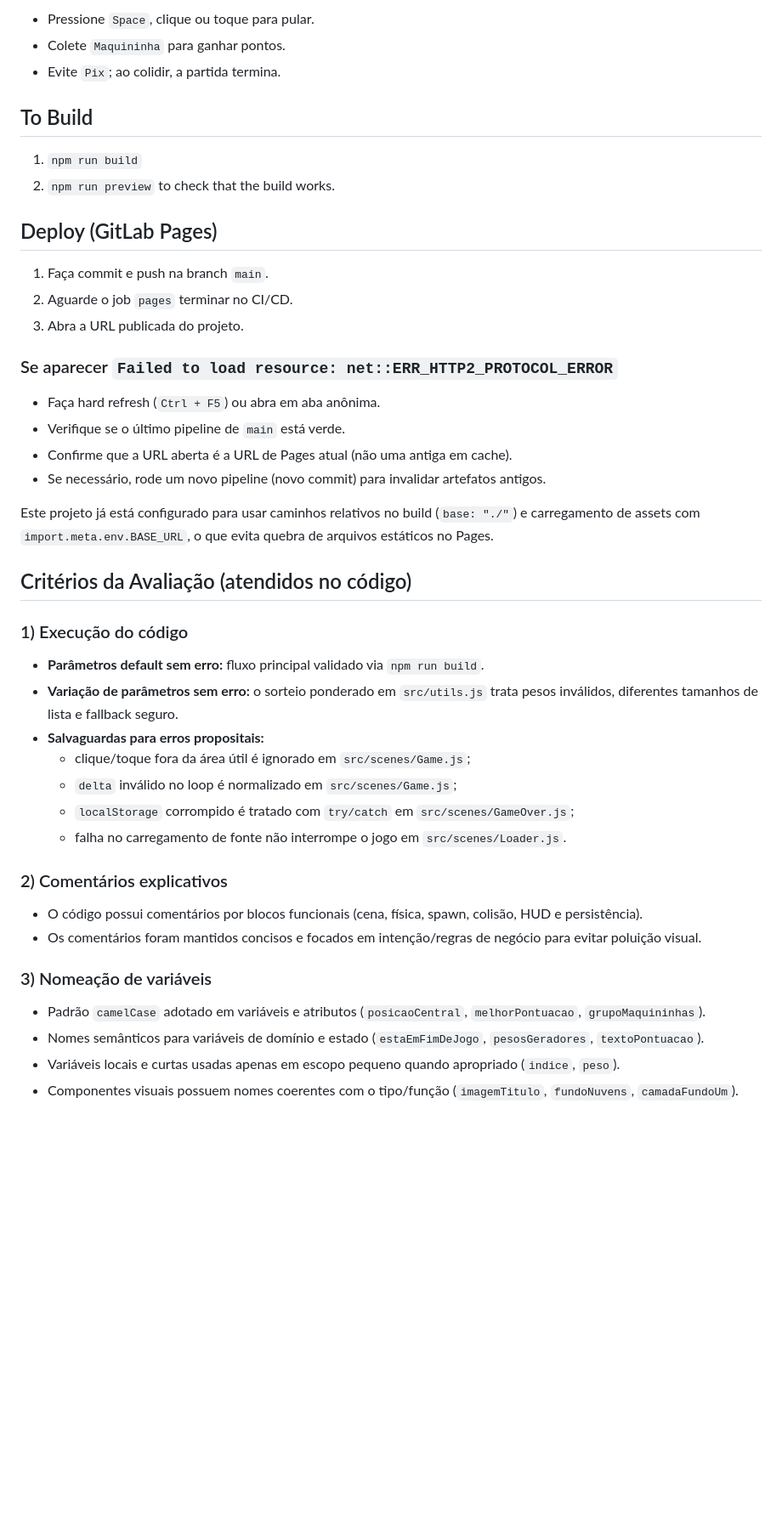
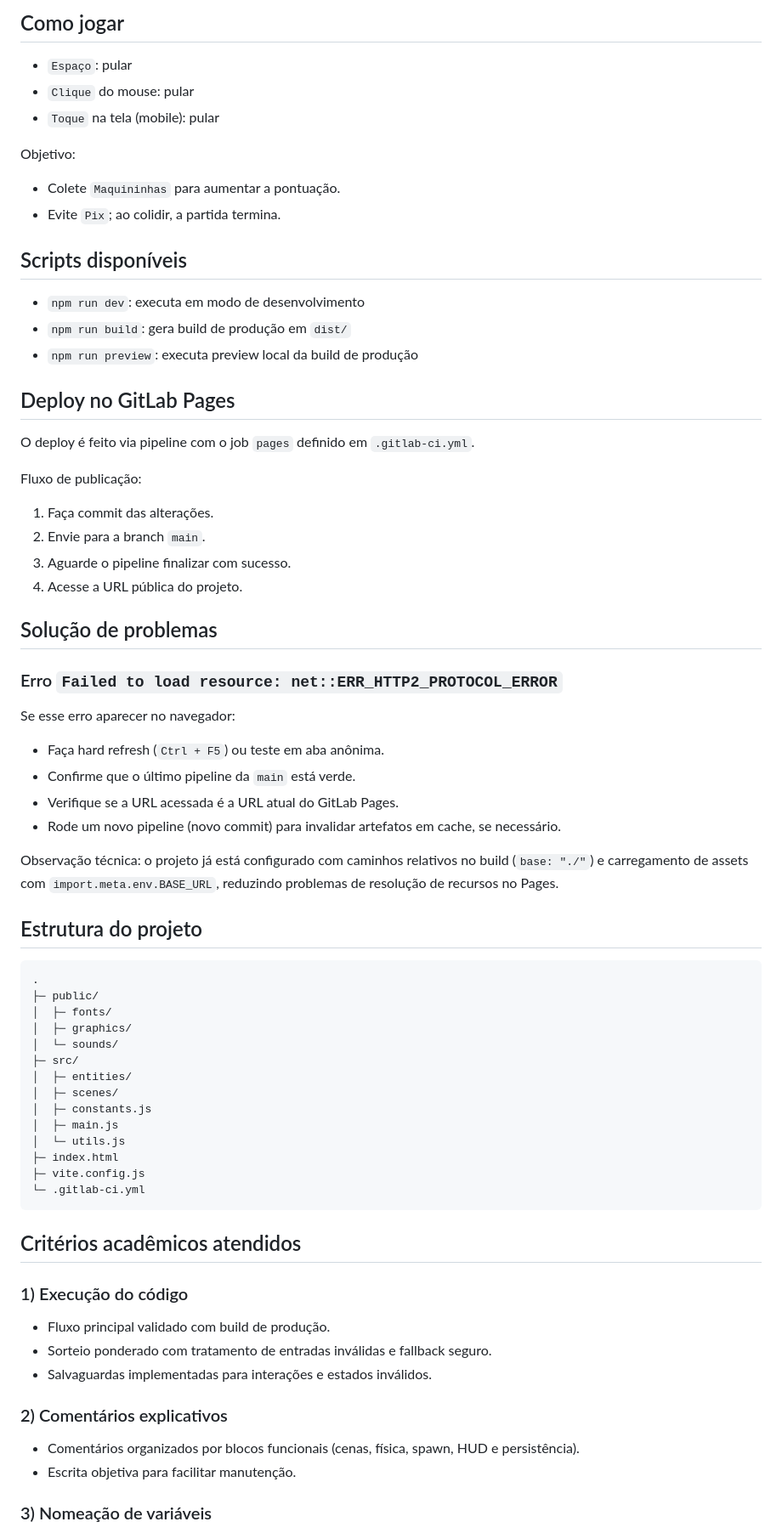
Before and after one commit to Gabriel-Gomes-Pimentel/Marcielo-Runner, a Markdown page: README.MD, the part around one of its changes. Shown at 85% size. Drawn GitHub-style; blank space fills up the shorter version.

````diff
--- a/README.MD
+++ b/README.MD
@@ -49,46 +74,76 @@ You should have Node and NPM installed on your machine.
 
-- Pressione `Space`, clique ou toque para pular.
-- Colete `Maquininha` para ganhar pontos.
+## Como jogar
+
+- `Espaço`: pular
+- `Clique` do mouse: pular
+- `Toque` na tela (mobile): pular
+
+Objetivo:
+
+- Colete `Maquininhas` para aumentar a pontuação.
 - Evite `Pix`; ao colidir, a partida termina.
 
-## To Build
+## Scripts disponíveis
 
-1. `npm run build`
-2. `npm run preview` to check that the build works.
+- `npm run dev`: executa em modo de desenvolvimento
+- `npm run build`: gera build de produção em `dist/`
+- `npm run preview`: executa preview local da build de produção
 
-## Deploy (GitLab Pages)
+## Deploy no GitLab Pages
 
-1. Faça commit e push na branch `main`.
-2. Aguarde o job `pages` terminar no CI/CD.
-3. Abra a URL publicada do projeto.
+O deploy é feito via pipeline com o job `pages` definido em `.gitlab-ci.yml`.
 
-### Se aparecer `Failed to load resource: net::ERR_HTTP2_PROTOCOL_ERROR`
+Fluxo de publicação:
 
-- Faça hard refresh (`Ctrl + F5`) ou abra em aba anônima.
-- Verifique se o último pipeline de `main` está verde.
-- Confirme que a URL aberta é a URL de Pages atual (não uma antiga em cache).
-- Se necessário, rode um novo pipeline (novo commit) para invalidar artefatos antigos.
+1. Faça commit das alterações.
+2. Envie para a branch `main`.
+3. Aguarde o pipeline finalizar com sucesso.
+4. Acesse a URL pública do projeto.
 
-Este projeto já está configurado para usar caminhos relativos no build (`base: "./"`) e carregamento de assets com `import.meta.env.BASE_URL`, o que evita quebra de arquivos estáticos no Pages.
+## Solução de problemas
 
-## Critérios da Avaliação (atendidos no código)
+### Erro `Failed to load resource: net::ERR_HTTP2_PROTOCOL_ERROR`
+
+Se esse erro aparecer no navegador:
+
+- Faça hard refresh (`Ctrl + F5`) ou teste em aba anônima.
+- Confirme que o último pipeline da `main` está verde.
+- Verifique se a URL acessada é a URL atual do GitLab Pages.
+- Rode um novo pipeline (novo commit) para invalidar artefatos em cache, se necessário.
+
+Observação técnica: o projeto já está configurado com caminhos relativos no build (`base: "./"`) e carregamento de assets com `import.meta.env.BASE_URL`, reduzindo problemas de resolução de recursos no Pages.
+
+## Estrutura do projeto
+
+```text
+.
+├─ public/
+│  ├─ fonts/
+│  ├─ graphics/
+│  └─ sounds/
+├─ src/
+│  ├─ entities/
+│  ├─ scenes/
+│  ├─ constants.js
+│  ├─ main.js
+│  └─ utils.js
+├─ index.html
+├─ vite.config.js
+└─ .gitlab-ci.yml
+```
+
+## Critérios acadêmicos atendidos
 
 ### 1) Execução do código
-- **Parâmetros default sem erro:** fluxo principal validado via `npm run build`.
-- **Variação de parâmetros sem erro:** o sorteio ponderado em `src/utils.js` trata pesos inválidos, diferentes tamanhos de lista e fallback seguro.
-- **Salvaguardas para erros propositais:**
-	- clique/toque fora da área útil é ignorado em `src/scenes/Game.js`;
-	- `delta` inválido no loop é normalizado em `src/scenes/Game.js`;
-	- `localStorage` corrompido é tratado com `try/catch` em `src/scenes/GameOver.js`;
-	- falha no carregamento de fonte não interrompe o jogo em `src/scenes/Loader.js`.
+
+- Fluxo principal validado com build de produção.
+- Sorteio ponderado com tratamento de entradas inválidas e fallback seguro.
+- Salvaguardas implementadas para interações e estados inválidos.
 
 ### 2) Comentários explicativos
-- O código possui comentários por blocos funcionais (cena, física, spawn, colisão, HUD e persistência).
-- Os comentários foram mantidos concisos e focados em intenção/regras de negócio para evitar poluição visual.
+
+- Comentários organizados por blocos funcionais (cenas, física, spawn, HUD e persistência).
+- Escrita objetiva para facilitar manutenção.
 
 ### 3) Nomeação de variáveis
-- Padrão `camelCase` adotado em variáveis e atributos (`posicaoCentral`, `melhorPontuacao`, `grupoMaquininhas`).
-- Nomes semânticos para variáveis de domínio e estado (`estaEmFimDeJogo`, `pesosGeradores`, `textoPontuacao`).
-- Variáveis locais e curtas usadas apenas em escopo pequeno quando apropriado (`indice`, `peso`).
-- Componentes visuais possuem nomes coerentes com o tipo/função (`imagemTitulo`, `fundoNuvens`, `camadaFundoUm`).
 
````
Also changed, not shown: other parts of README.MD (+63 -34 lines).
